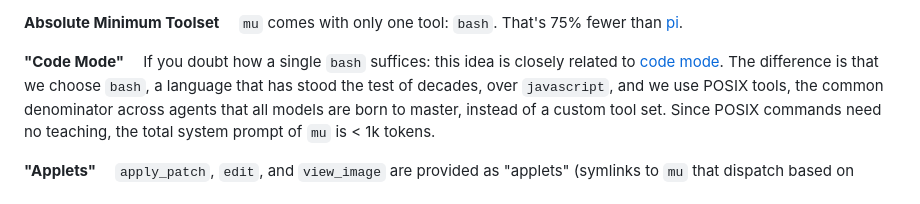
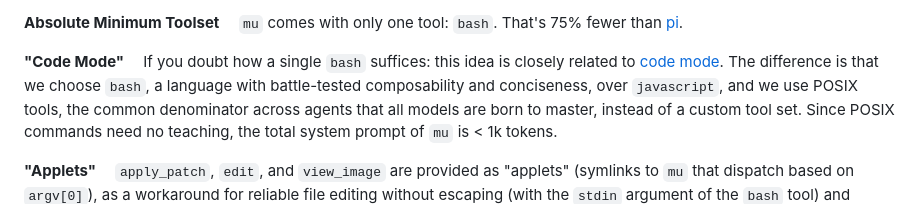
Before and after one commit to ylxdzsw/mu, a Markdown page: README.md, the part around the change. Drawn GitHub-style.

```diff
--- a/README.md
+++ b/README.md
@@ -15,7 +15,7 @@ whatever cursor movement keybindings you configured for your shell. `mu` is in y
 [pi](https://github.com/earendil-works/pi/tree/main/packages/coding-agent).
 
 **"Code Mode"**&emsp; If you doubt how a single `bash` suffices: this idea is closely related to [code mode](https://blog.cloudflare.com/code-mode/).
-The difference is that we choose `bash`, a language that has stood the test of decades, over `javascript`, and we use
+The difference is that we choose `bash`, a language with battle-tested composability and conciseness, over `javascript`, and we use
 POSIX tools, the common denominator across agents that all models are born to master, instead of a custom tool set. Since POSIX
 commands need no teaching, the total system prompt of `mu` is < 1k tokens.
 
```
